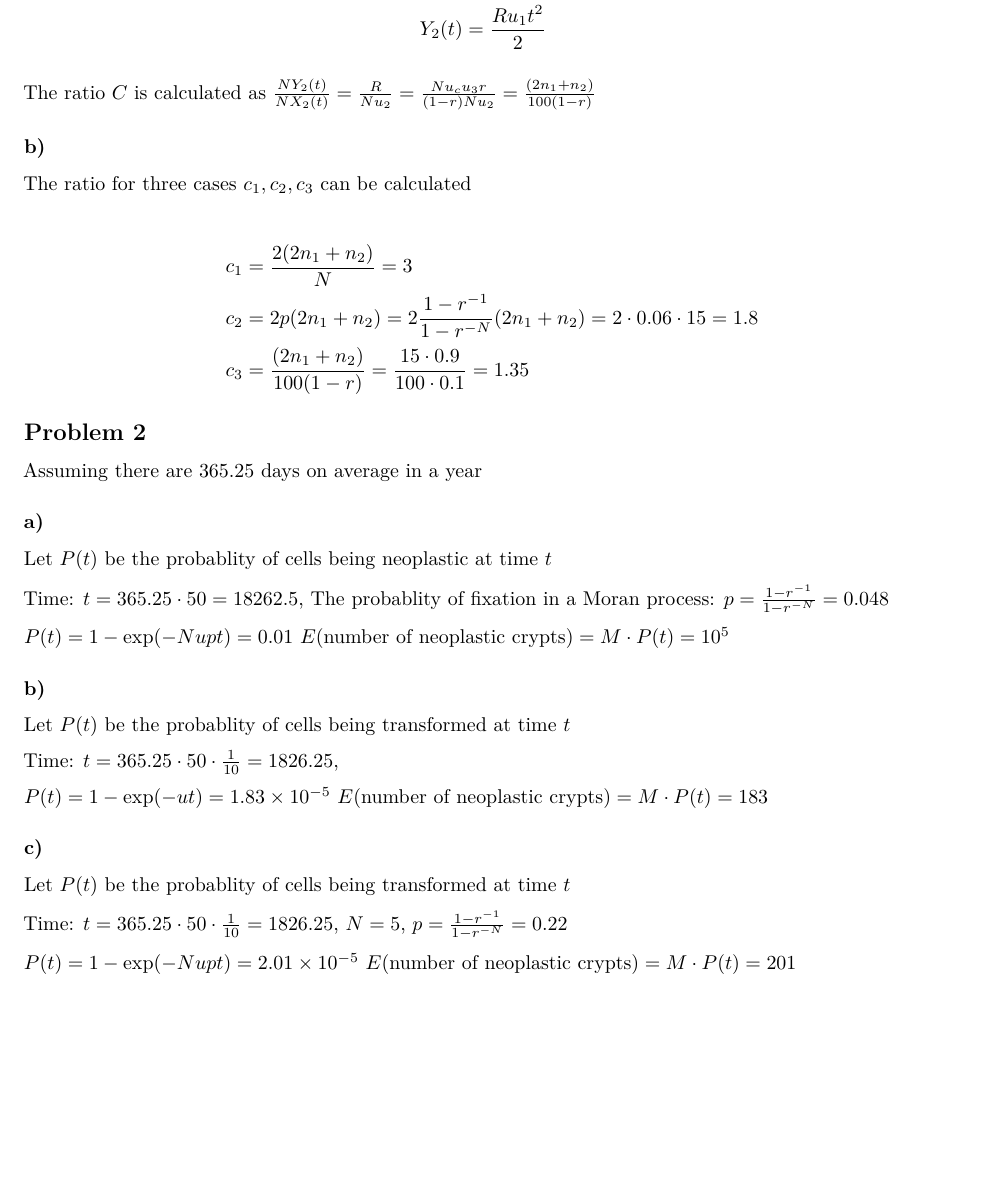
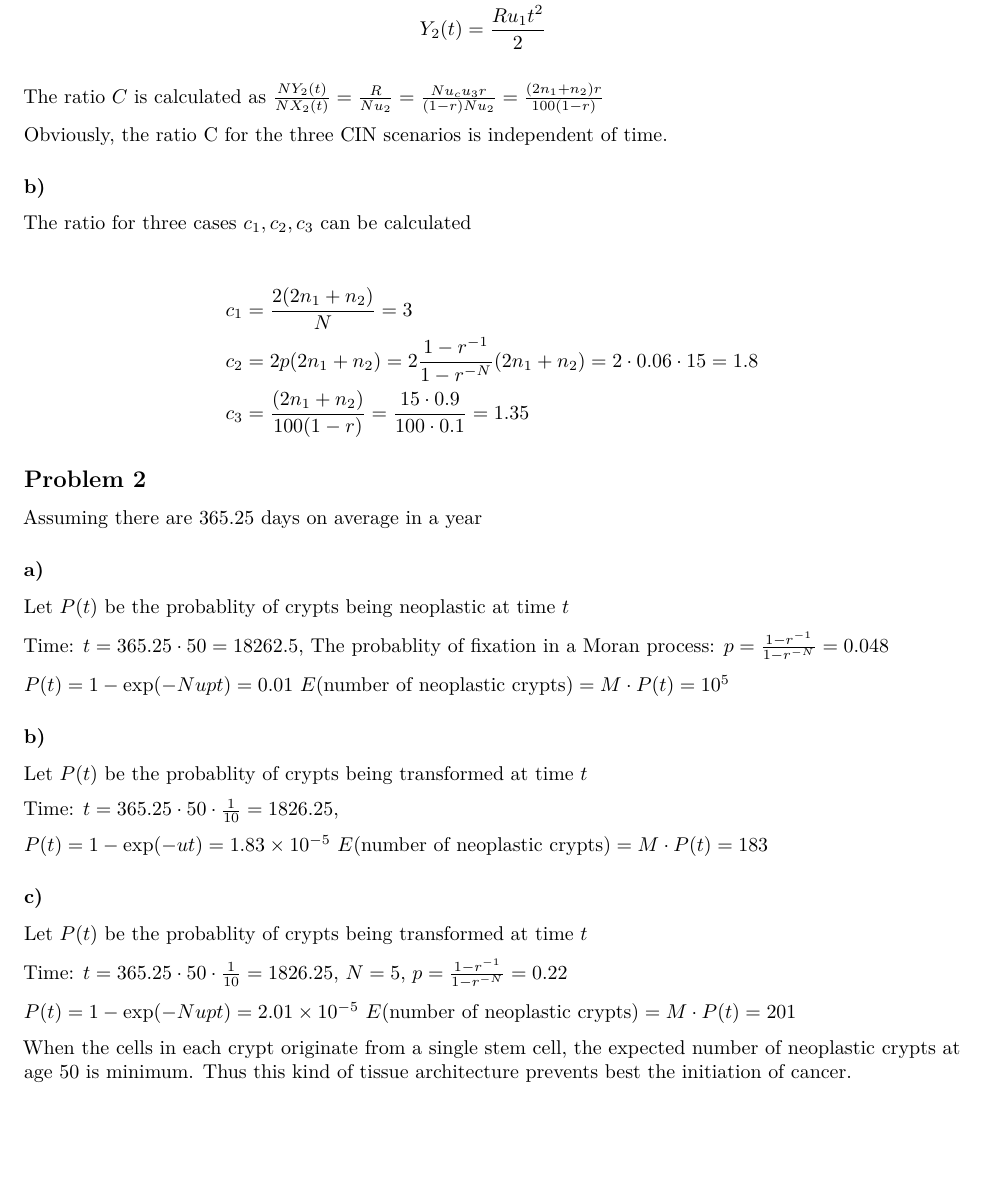
Before and after one commit to wyq977/evolutionary-dynamics-2019, an R Markdown document (Exercises/Exercises4-solution.rmd): part of page 2 of 3, cut so that both start at the same text, the shorter picture padded with empty space. Rendered offline with R 4.5, knitr and Pandoc, then LaTeX, with nearby package versions.

Commit message:
Update Exercises4-solution.rmd

```diff
--- a/Exercises/Exercises4-solution.rmd
+++ b/Exercises/Exercises4-solution.rmd
@@ -71,7 +71,9 @@ X_2(t) &= \frac{Nu_1u_2t^2}{2} \\
 Y_2(t) &= \frac{Ru_1t^2}{2}
 \end{align*}
 
-The ratio $C$ is calculated as $\frac{NY_2(t)}{NX_2(t)} = \frac{R}{Nu_2} = \frac{Nu_cu_3r}{(1-r)Nu_2} = \frac{(2n_1+n_2)}{100(1-r)}$
+The ratio $C$ is calculated as $\frac{NY_2(t)}{NX_2(t)} = \frac{R}{Nu_2} = \frac{Nu_cu_3r}{(1-r)Nu_2} = \frac{(2n_1+n_2)r}{100(1-r)}$
+
+Obviously, the ratio C for the three CIN scenarios is independent of time.
 
 ### b)
 
@@ -89,7 +91,7 @@ Assuming there are $365.25$ days on average in a year
 
 ### a)
 
-Let $P(t)$ be the probablity of cells being neoplastic at time $t$
+Let $P(t)$ be the probablity of crypts being neoplastic at time $t$
 
 Time: $t= 365.25 \cdot 50 = 18262.5$, The probablity of fixation in a Moran process: $p = \frac{1-r^{-1}}{1-r^{-N}} = 0.048$
 
@@ -98,7 +100,7 @@ $E(\text{number of neoplastic crypts}) = M \cdot P(t) = 10^5$
 
 ### b)
 
-Let $P(t)$ be the probablity of cells being transformed at time $t$
+Let $P(t)$ be the probablity of crypts being transformed at time $t$
 
 Time: $t= 365.25 \cdot 50 \cdot \frac{1}{10}= 1826.25$,
 
@@ -107,10 +109,11 @@ $E(\text{number of neoplastic crypts}) = M \cdot P(t) = 183$
 
 ### c)
 
-Let $P(t)$ be the probablity of cells being transformed at time $t$
+Let $P(t)$ be the probablity of crypts being transformed at time $t$
 
 Time: $t= 365.25 \cdot 50 \cdot \frac{1}{10}= 1826.25$, $N=5$, $p = \frac{1-r^{-1}}{1-r^{-N}} = 0.22$
 
 $P(t) = 1 - \exp(-Nupt) = 2.01 \times 10^{-5}$
 $E(\text{number of neoplastic crypts}) = M \cdot P(t) = 201$
 
+When the cells in each crypt originate from a single stem cell, the expected number of neoplastic crypts at age 50 is minimum. Thus this kind of tissue architecture prevents best the initiation of cancer.
```
Also changed, not shown: Exercises/Exercises4-solution.rmd (9 more changed lines).
